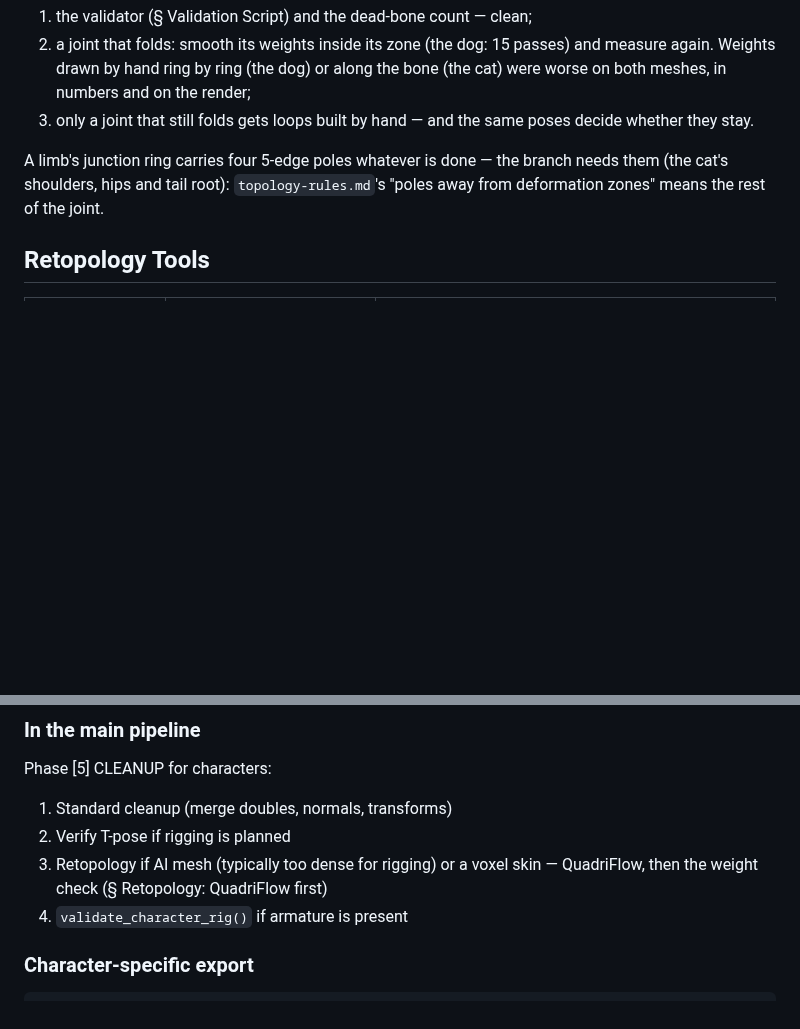
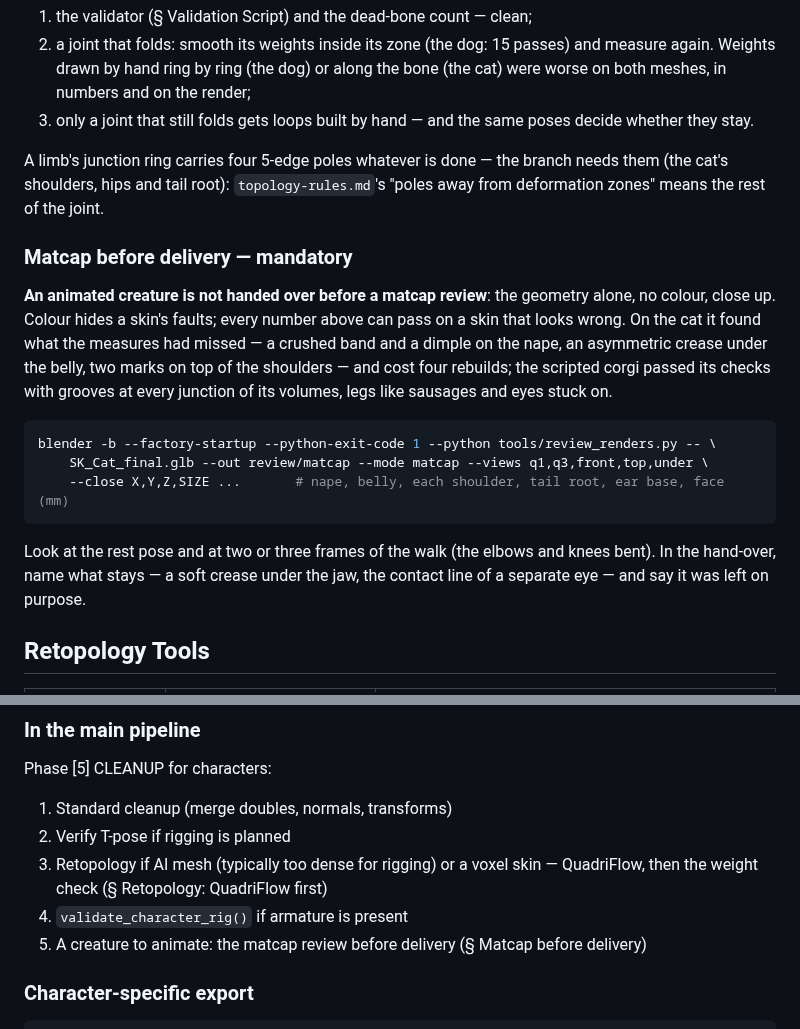
Before and after one commit to elithril/blender-kiln, a Markdown page: plugin/references/characters.md, 2 parts joined by grey strips. GitHub-like rendering; blank space fills up the shorter version.

Commit message:
A matcap review before any animated creature is handed over
Colour hides a skin's faults and every count can pass on a skin that looks
wrong. On the cat the matcap close-ups found a crushed band and a dimple on the
nape, an asymmetric belly crease and two marks on the shoulders that no measure
had flagged; the scripted corgi passed its checks with grooves at every
junction. The review is now a step of the character path, with the command and
the spots to look at, in characters.md and at EXPORT.

Co-Authored-By: Claude Opus 5.5 <noreply@anthropic.com>

````diff
--- a/plugin/references/characters.md
+++ b/plugin/references/characters.md
@@ -761,6 +761,25 @@ A limb's junction ring carries four 5-edge poles whatever is done — the branch
 (the cat's shoulders, hips and tail root): `topology-rules.md`'s "poles away from
 deformation zones" means the rest of the joint.
 
+### Matcap before delivery — mandatory
+
+**An animated creature is not handed over before a matcap review**: the geometry alone, no
+colour, close up. Colour hides a skin's faults; every number above can pass on a skin that
+looks wrong. On the cat it found what the measures had missed — a crushed band and a dimple
+on the nape, an asymmetric crease under the belly, two marks on top of the shoulders — and
+cost four rebuilds; the scripted corgi passed its checks with grooves at every junction of
+its volumes, legs like sausages and eyes stuck on.
+
+```bash
+blender -b --factory-startup --python-exit-code 1 --python tools/review_renders.py -- \
+    SK_Cat_final.glb --out review/matcap --mode matcap --views q1,q3,front,top,under \
+    --close X,Y,Z,SIZE ...       # nape, belly, each shoulder, tail root, ear base, face (mm)
+```
+
+Look at the rest pose and at two or three frames of the walk (the elbows and knees bent).
+In the hand-over, name what stays — a soft crease under the jaw, the contact line of a
+separate eye — and say it was left on purpose.
+
 ## Retopology Tools
 
 | Tool | Type | Best for |
@@ -782,6 +801,7 @@ Phase [5] CLEANUP for characters:
 2. Verify T-pose if rigging is planned
 3. Retopology if AI mesh (typically too dense for rigging) or a voxel skin — QuadriFlow, then the weight check (§ Retopology: QuadriFlow first)
 4. `validate_character_rig()` if armature is present
+5. A creature to animate: the matcap review before delivery (§ Matcap before delivery)
 
 ### Character-specific export
 
````
Also changed, not shown: plugin/SKILL.md (+4 -0 lines).
